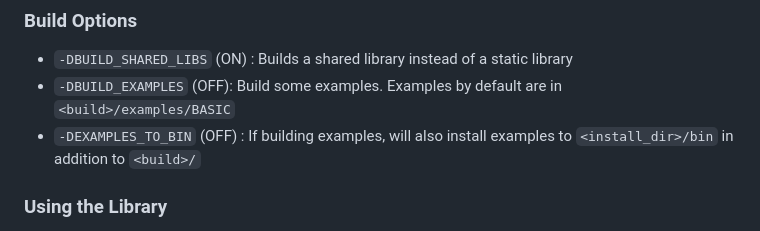
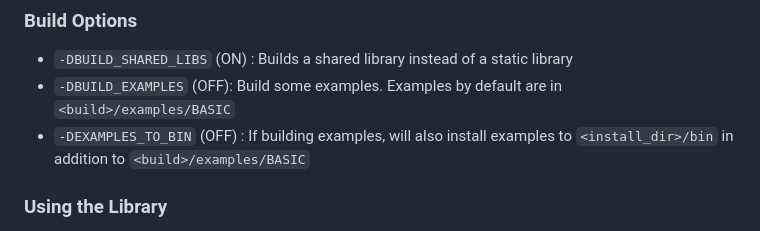
Before and after one commit to mpi-advance/MPIPCL, a Markdown page: README.md, the part around the change. Drawn GitHub-style.

Commit message:
Update README.md
Co-authored-by: Derek Schafer <schaferderek96@gmail.com>

```diff
--- a/README.md
+++ b/README.md
@@ -22,7 +22,7 @@ make
 ### Build Options
  - `-DBUILD_SHARED_LIBS` (ON) : Builds a shared library instead of a static library
  - `-DBUILD_EXAMPLES` (OFF): Build some examples. Examples by default are in `<build>/examples/BASIC`
- - `-DEXAMPLES_TO_BIN` (OFF) : If building examples, will also install examples to `<install_dir>/bin` in addition to `<build>/`
+ - `-DEXAMPLES_TO_BIN` (OFF) : If building examples, will also install examples to `<install_dir>/bin` in addition to `<build>/examples/BASIC`
 
 ### Using the Library
 In order to use the library, you will need to make sure it is either included in RPATH or the containing directory is added to LD_LIBRARY_PATH and you will need to include the supplied MPIPCL.h.
```
